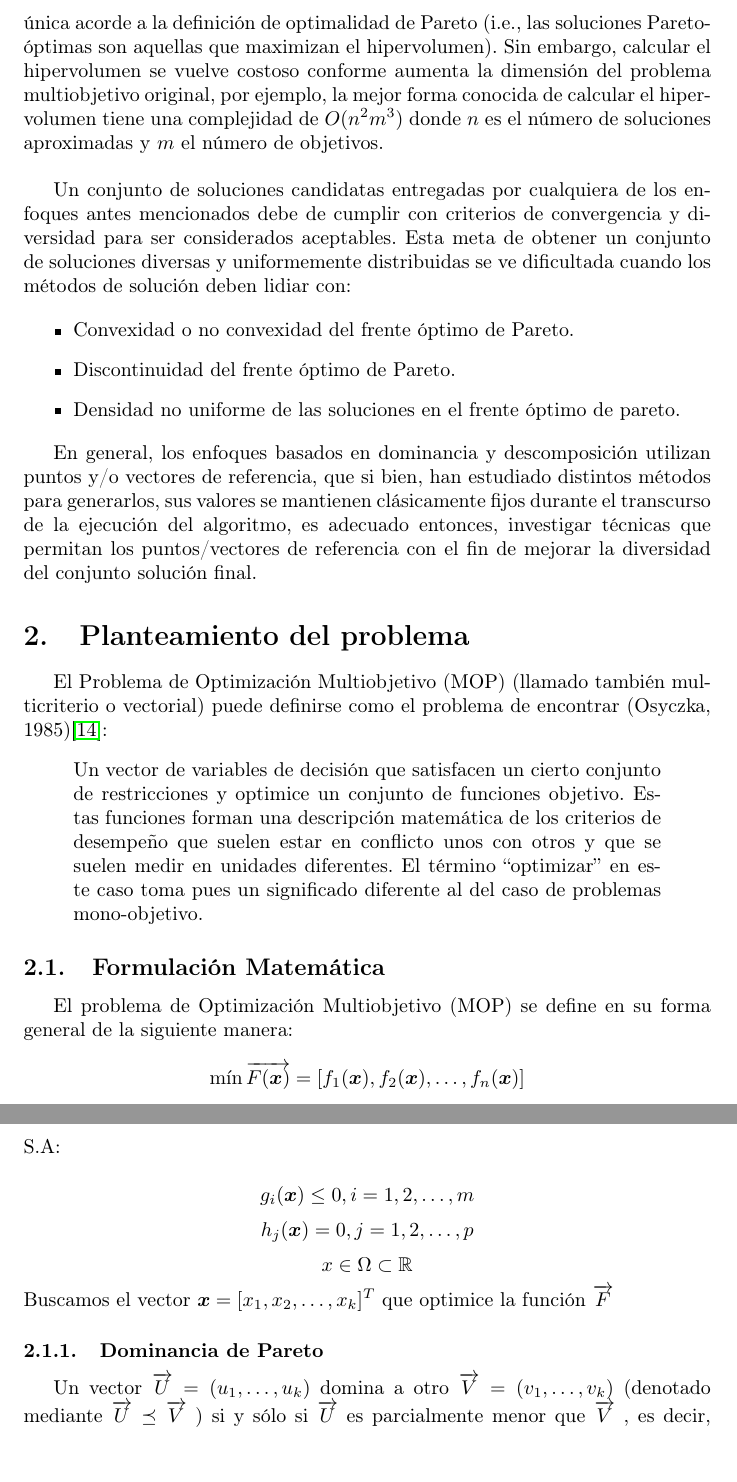
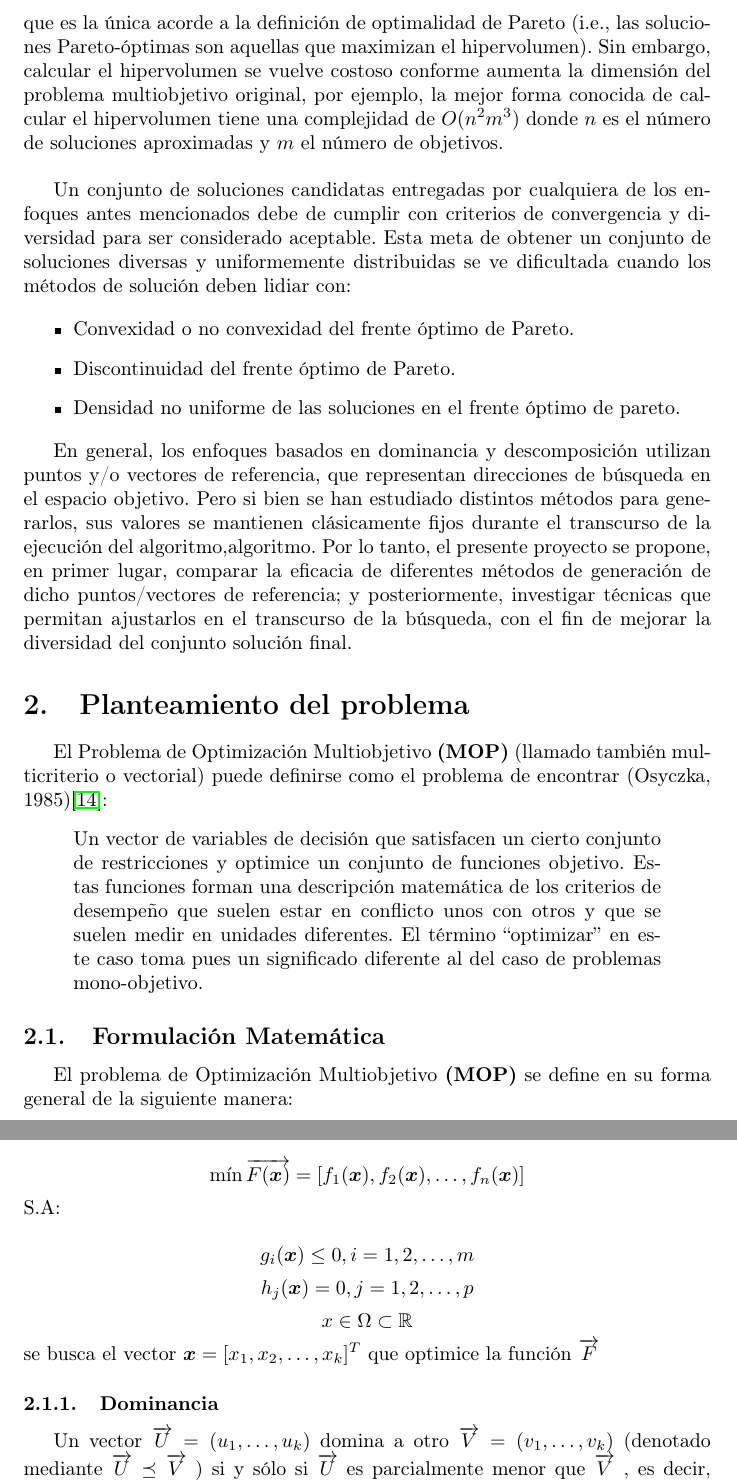
Before and after one commit to bt0DotNinja/propuesta, a LaTeX document (propuesta.tex): two parts of pages 4 and 5 of 13, joined at a grey line, cut so that both start at the same text. Compiled offline with pdfLaTeX.

Commit message:
texto homogeneo para MOP

```diff
--- a/propuesta.tex
+++ b/propuesta.tex
@@ -109,7 +109,7 @@ el hipervolumen tiene una complejidad de $O(n^2m^3)$ donde $n$ es el número de
 \newline
 
 Un conjunto de soluciones candidatas entregadas por cualquiera de los enfoques antes mencionados debe de cumplir con criterios de convergencia y diversidad para ser
-considerados aceptables. Esta meta de obtener un conjunto de soluciones diversas y uniformemente distribuidas se ve dificultada cuando los métodos de solución deben lidiar con:
+considerado aceptable. Esta meta de obtener un conjunto de soluciones diversas y uniformemente distribuidas se ve dificultada cuando los métodos de solución deben lidiar con:
 
 \begin{itemize}
  \item Convexidad o no convexidad del frente óptimo de Pareto.
@@ -117,13 +117,15 @@ considerados aceptables. Esta meta de obtener un conjunto de soluciones diversas
  \item Densidad no uniforme de las soluciones en el frente óptimo de pareto.
 \end{itemize}
 
-En general, los enfoques basados en dominancia y descomposición utilizan puntos y/o vectores de referencia, que si bien, han estudiado distintos métodos para generarlos,
-sus valores se mantienen clásicamente fijos durante el transcurso de la ejecución del algoritmo, es adecuado entonces, investigar técnicas que permitan los puntos/vectores
-de referencia con el fin de mejorar la diversidad del conjunto solución final.
+En general, los enfoques basados en dominancia y descomposición utilizan puntos y/o vectores de referencia, que representan direcciones de búsqueda en el espacio objetivo. Pero si bien se han estudiado distintos métodos para generarlos,
+sus valores se mantienen clásicamente fijos durante el transcurso de la ejecución del algoritmo,algoritmo. Por lo tanto, el presente proyecto se propone, en primer lugar, comparar la eficacia de diferentes métodos de generación de dicho puntos/vectores de referencia;
+y posteriormente, investigar técnicas que permitan ajustarlos en el transcurso de la búsqueda, con el fin de mejorar la diversidad del conjunto solución final.
+
+
 
 \section{Planteamiento del problema}
 
-El Problema de Optimización Multiobjetivo (MOP) (llamado también
+El Problema de Optimización Multiobjetivo \textbf{(MOP)} (llamado también
 multicriterio o vectorial) puede definirse como el problema de
 encontrar (Osyczka, 1985)\cite{Osyczka1985193}:
 \begin{quote}
@@ -139,7 +141,7 @@ diferente al del caso de problemas mono-objetivo.
 
 
 \subsection{Formulación Matemática}
-El problema de Optimización Multiobjetivo (MOP) se define en su forma general de la siguiente manera:
+El problema de Optimización Multiobjetivo \textbf{(MOP)} se define en su forma general de la siguiente manera:
 
 $$\min \overrightarrow{F(\bm{x})} = \left[ f_1(\bm{x}), f_2(\bm{x}) , \dots, f_n(\bm{x}) \right] $$
 S.A:
@@ -147,9 +149,9 @@ S.A:
 $$g_i(\bm{x}) \leq 0, i=1,2,\dots,m$$
 $$h_j(\bm{x}) = 0, j=1,2,\dots,p$$
 $$x \in \Omega \subset \mathbb{R}$$
-Buscamos el vector $\bm{x}=[x_1,x_2,\dots,x_k]^T$ que optimice la función $\overrightarrow{F}$
+se busca el vector $\bm{x}=[x_1,x_2,\dots,x_k]^T$ que optimice la función $\overrightarrow{F}$
 
-\subsubsection{Dominancia de Pareto}
+\subsubsection{Dominancia}
 
 Un vector $\overrightarrow{U}= (u_1 ,\dots, u_k )$ domina a otro $\overrightarrow{V}= (v_1 ,\dots, v_k )$ (denotado mediante $\overrightarrow{U} \preceq \overrightarrow{V}$ ) si y sólo si $\overrightarrow{U}$ es parcialmente menor que $\overrightarrow{V}$ , es decir,
 $\forall i \in (1,\dots, k), u_i \leq v_i$ y $\exists i \in (1,\dots, k),  u_i<v_i$.
```
Also changed, not shown: propuesta.tex (12 more changed lines).
